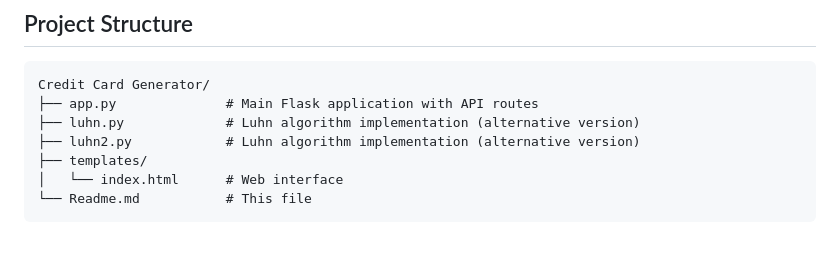
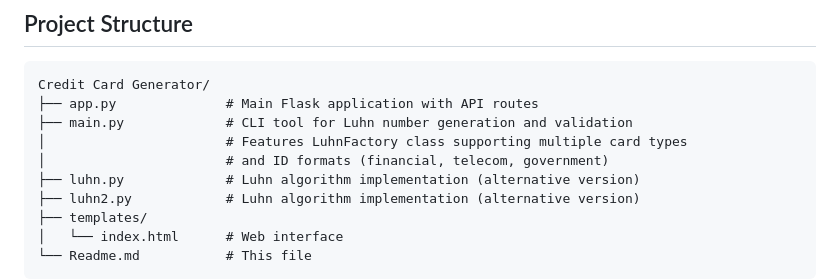
Before and after one commit to indiser/credit-card-validator, a Markdown page: Readme.md, the part around one of its changes. GitHub-like rendering; blank space fills up the shorter version.

````diff
--- a/Readme.md
+++ b/Readme.md
@@ -112,6 +152,9 @@ Response:
 ```
 Credit Card Generator/
 ├── app.py              # Main Flask application with API routes
+├── main.py             # CLI tool for Luhn number generation and validation
+│                       # Features LuhnFactory class supporting multiple card types
+│                       # and ID formats (financial, telecom, government)
 ├── luhn.py             # Luhn algorithm implementation (alternative version)
 ├── luhn2.py            # Luhn algorithm implementation (alternative version)
 ├── templates/
````
Also changed, not shown: other parts of Readme.md (+43 -3 lines).
